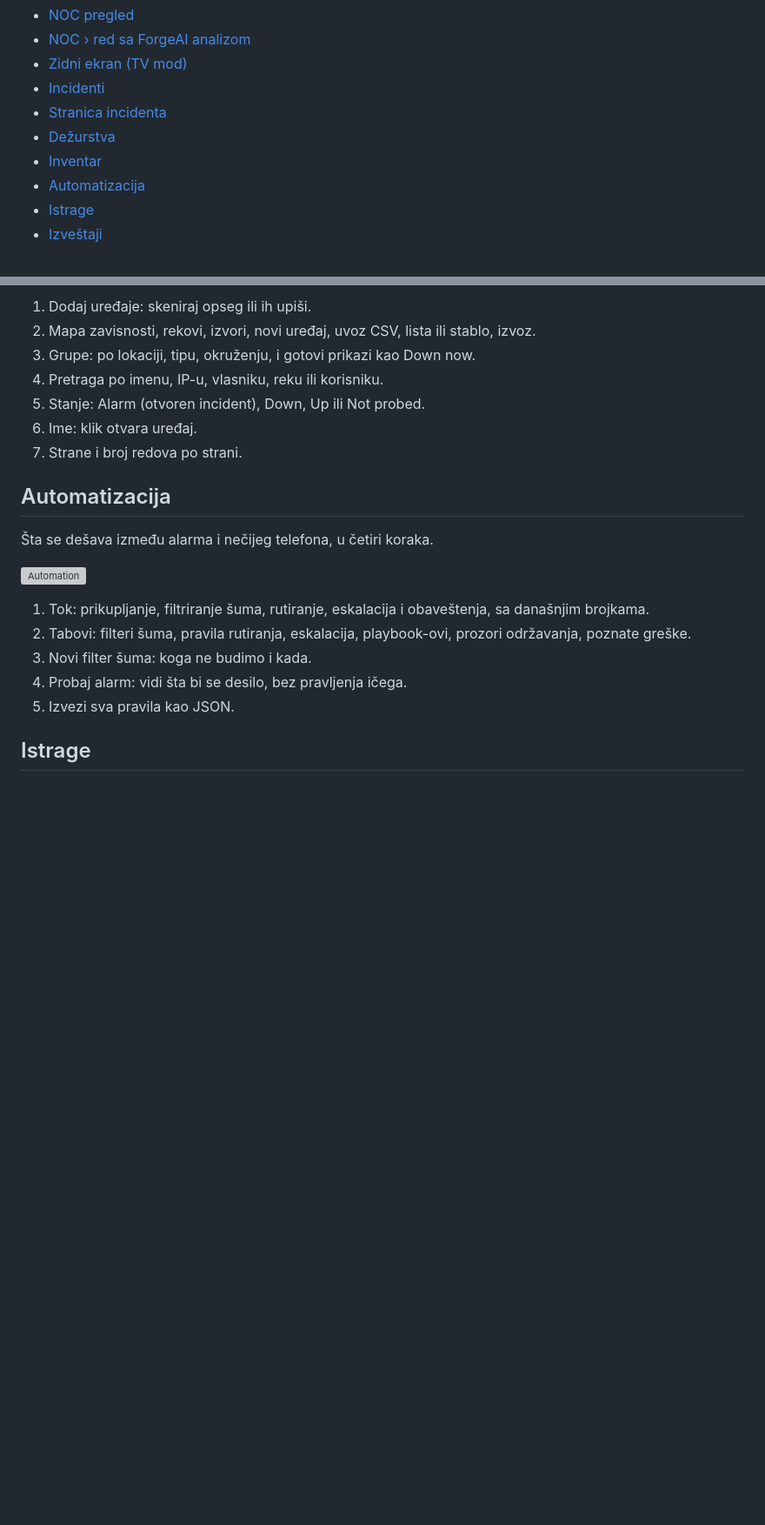
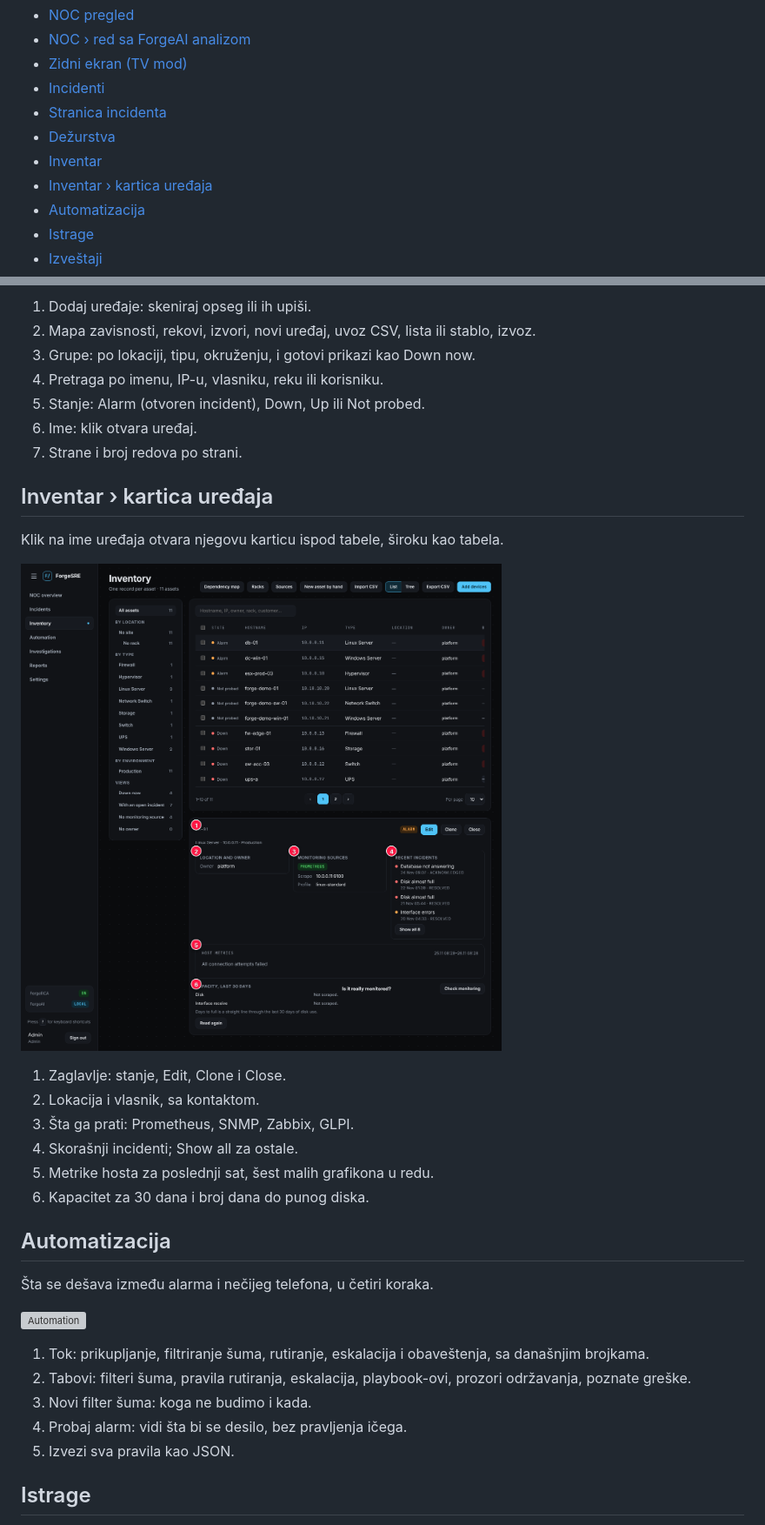
Before and after one commit to nsimic2022/forgesre, a Markdown page: docs/vizuelni-vodic-sr.md, 2 parts joined by grey strips. Shown at 87% size. Rendered like a GitHub page; pictures changed too: docs/guide/inventory-asset.png (added); blank space fills up the shorter version; grey boxes are pictures that could not be loaded.

```diff
--- a/docs/vizuelni-vodic-sr.md
+++ b/docs/vizuelni-vodic-sr.md
@@ -10,6 +10,7 @@ Slike pravi `scripts/visual_guide.py`; engleska verzija: [visual-guide.md](visua
 - [Stranica incidenta](#incident)
 - [Dežurstva](#oncall)
 - [Inventar](#inventory)
+- [Inventar › kartica uređaja](#inventory-asset)
 - [Automatizacija](#automation)
 - [Istrage](#investigations)
 - [Izveštaji](#reports)
@@ -138,6 +139,21 @@ Jedan zapis po uređaju, sa stanjem, lokacijom i vlasnikom.
 5. Stanje: Alarm (otvoren incident), Down, Up ili Not probed.
 6. Ime: klik otvara uređaj.
 7. Strane i broj redova po strani.
+
+<a id="inventory-asset"></a>
+
+## Inventar › kartica uređaja
+
+Klik na ime uređaja otvara njegovu karticu ispod tabele, široku kao tabela.
+
+![Inventory › asset card](guide/inventory-asset.png)
+
+1. Zaglavlje: stanje, Edit, Clone i Close.
+2. Lokacija i vlasnik, sa kontaktom.
+3. Šta ga prati: Prometheus, SNMP, Zabbix, GLPI.
+4. Skorašnji incidenti; Show all za ostale.
+5. Metrike hosta za poslednji sat, šest malih grafikona u redu.
+6. Kapacitet za 30 dana i broj dana do punog diska.
 
 <a id="automation"></a>
 
```
Also changed, not shown: docs/ui.md (+1 -1 lines), docs/visual-guide.md (+16 -0 lines), docs/guide/inventory.png, 4 other files.
